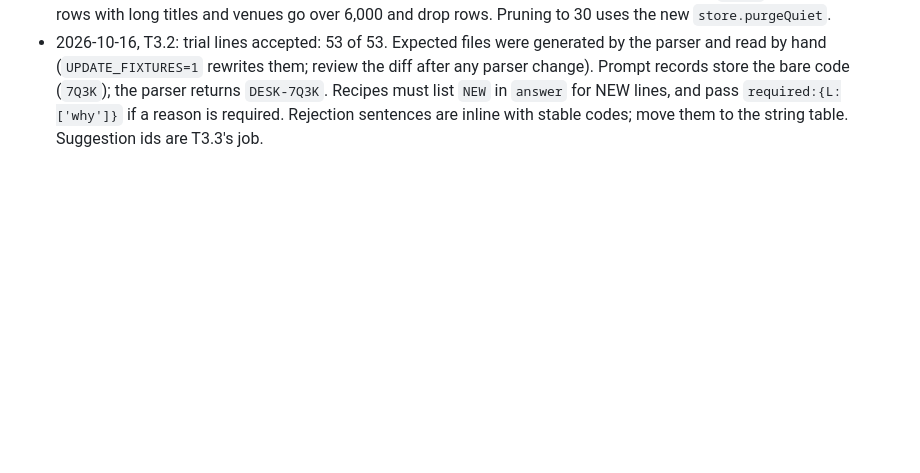
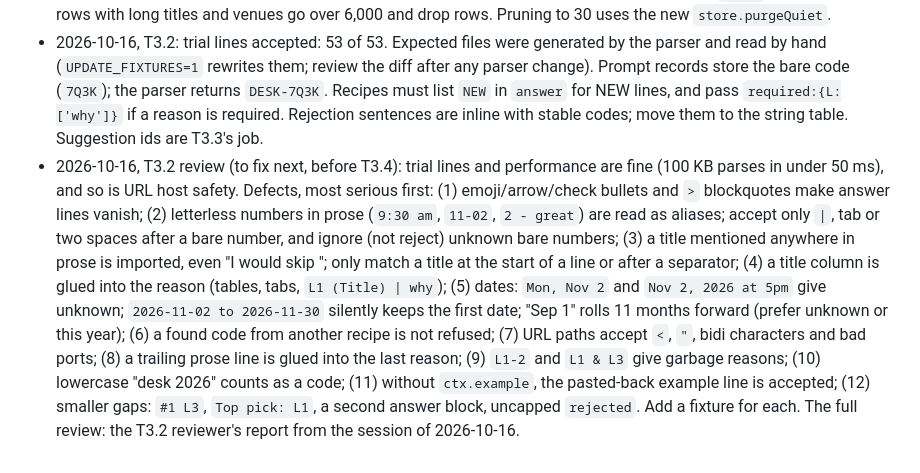
Before and after one commit to RKelln/searchdesk, a Markdown page: docs/PLAN.md, the part around the change. GitHub-like rendering; blank space fills up the shorter version.

Commit message:
PLAN: record the T3.2 parser review findings to fix next
Co-Authored-By: Claude Opus 5.5 <noreply@anthropic.com>

```diff
--- a/docs/PLAN.md
+++ b/docs/PLAN.md
@@ -348,3 +348,21 @@ can follow a day later if it must).
   (`7Q3K`); the parser returns `DESK-7Q3K`. Recipes must list `NEW` in `answer` for NEW lines, and pass
   `required:{L:['why']}` if a reason is required. Rejection sentences are inline with stable codes; move them to
   the string table. Suggestion ids are T3.3's job.
+- 2026-10-16, T3.2 review (to fix next, before T3.4): trial lines and performance are fine (100 KB parses in under
+  50 ms), and so is URL host safety. Defects, most serious first:
+  (1) emoji/arrow/check bullets and `>` blockquotes make answer lines vanish;
+  (2) letterless numbers in prose (`9:30 am`, `11-02`, `2 - great`) are read as aliases; accept only `|`, tab or two
+      spaces after a bare number, and ignore (not reject) unknown bare numbers;
+  (3) a title mentioned anywhere in prose is imported, even "I would skip <title>"; only match a title at the start
+      of a line or after a separator;
+  (4) a title column is glued into the reason (tables, tabs, `L1 (Title) | why`);
+  (5) dates: `Mon, Nov 2` and `Nov 2, 2026 at 5pm` give unknown; `2026-11-02 to 2026-11-30` silently keeps the first
+      date; "Sep 1" rolls 11 months forward (prefer unknown or this year);
+  (6) a found code from another recipe is not refused;
+  (7) URL paths accept `<`, `"`, bidi characters and bad ports;
+  (8) a trailing prose line is glued into the last reason;
+  (9) `L1-2` and `L1 & L3` give garbage reasons;
+  (10) lowercase "desk 2026" counts as a code;
+  (11) without `ctx.example`, the pasted-back example line is accepted;
+  (12) smaller gaps: `#1 L3`, `Top pick: L1`, a second answer block, uncapped `rejected`.
+  Add a fixture for each. The full review: the T3.2 reviewer's report from the session of 2026-10-16.
```
